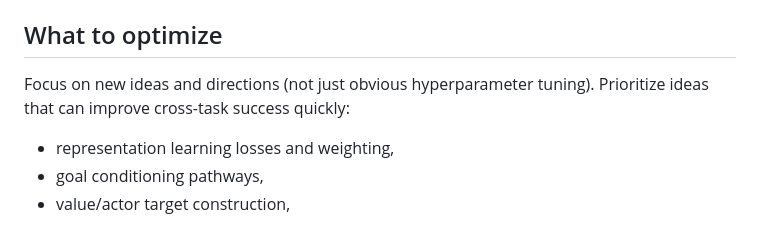
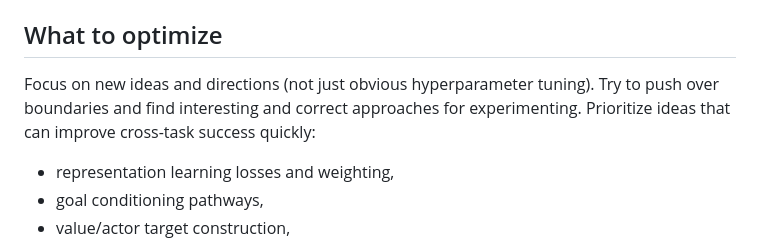
Before and after one commit to skylooop/dual-goal-representations, a Markdown page: program.md, the part around the change. Rendered like a GitHub page.

Commit message:
fixed prompt

```diff
--- a/program.md
+++ b/program.md
@@ -122,7 +122,7 @@ You may pass additional CLI flags, but do not edit the train/eval hyperparameter
 
 ## What to optimize
 
-Focus on new ideas and directions (not just obvious hyperparameter tuning). Prioritize ideas that can improve cross-task success quickly:
+Focus on new ideas and directions (not just obvious hyperparameter tuning). Try to push over boundaries and find interesting and correct approaches for experimenting. Prioritize ideas that can improve cross-task success quickly:
 
 - representation learning losses and weighting,
 - goal conditioning pathways,
```
